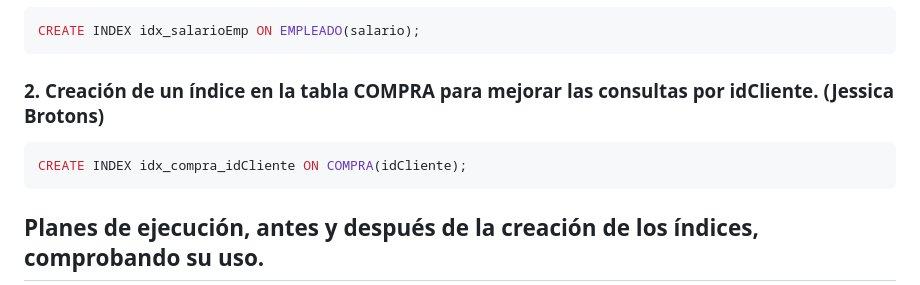
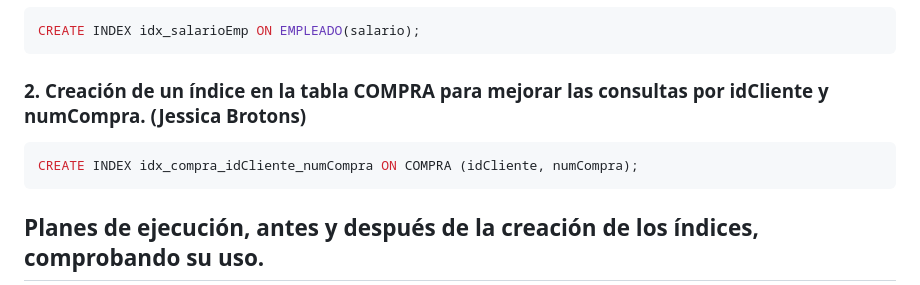
Before and after one commit to Proyecto1k2024Grupo1/Panaderia, a Markdown page: BD/Consultas/PY813.md, the part around the change. GitHub-like rendering.

````diff
--- a/BD/Consultas/PY813.md
+++ b/BD/Consultas/PY813.md
@@ -108,9 +108,9 @@ CREATE INDEX idx_salarioEmp ON EMPLEADO(salario);
 ```
 
 
-### 2. Creación de un índice en la tabla COMPRA para mejorar las consultas por idCliente. (Jessica Brotons)
+### 2. Creación de un índice en la tabla COMPRA para mejorar las consultas por idCliente y numCompra. (Jessica Brotons)
 ```sql
-CREATE INDEX idx_compra_idCliente ON COMPRA(idCliente);
+CREATE INDEX idx_compra_idCliente_numCompra ON COMPRA (idCliente, numCompra);
 ```
 
 
````
